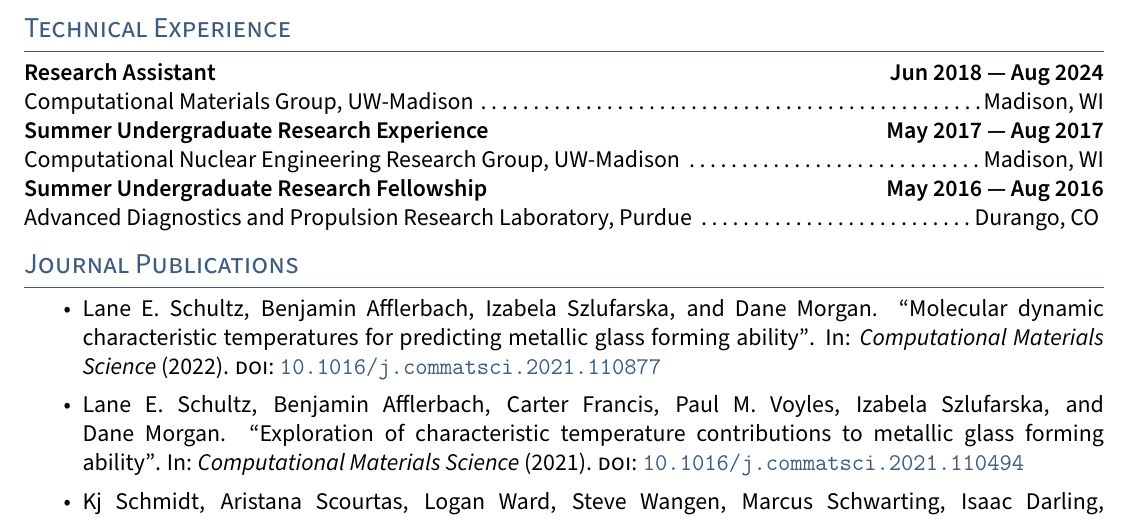
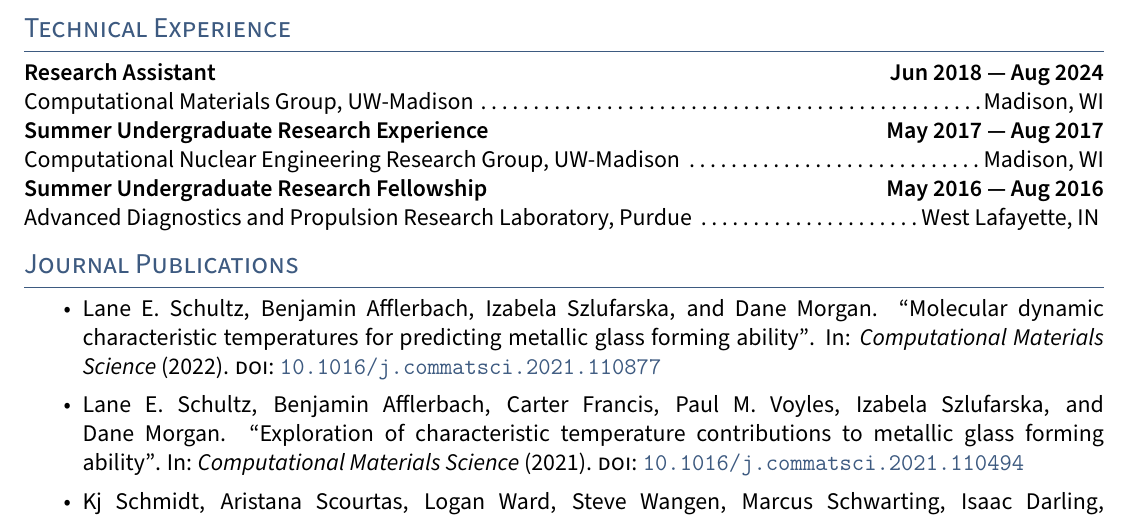
Before and after one commit to leschultz/curriculum_vitae, a LaTeX document (academic/main.tex, which reads academic/sections/experience.tex): part of page 1 of 2, cut so that both start at the same text. Compiled offline with pdfLaTeX.

Commit message:
Town correction

```diff
--- a/academic/sections/experience.tex
+++ b/academic/sections/experience.tex
@@ -7,4 +7,4 @@ Computational Materials Group, UW-Madison \dotfill Madison, WI
 Computational Nuclear Engineering Research Group, UW-Madison \dotfill Madison, WI
 
 \noindent \textbf{Summer Undergraduate Research Fellowship \hfill May 2016 --- Aug 2016}\\
-Advanced Diagnostics and Propulsion Research Laboratory, Purdue \dotfill Durango, CO
+Advanced Diagnostics and Propulsion Research Laboratory, Purdue \dotfill West Lafayette, IN
```
Also changed, not shown: full/sections/experience.tex (+1 -1 lines), cv_academic_leschultz.pdf, cv_full_leschultz.pdf.
